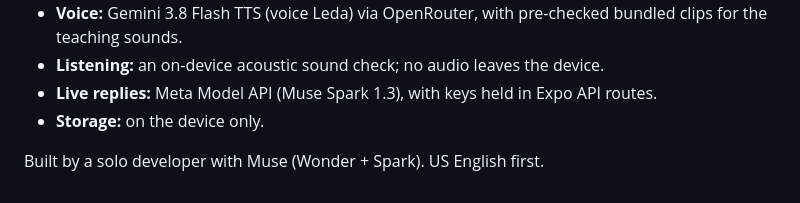
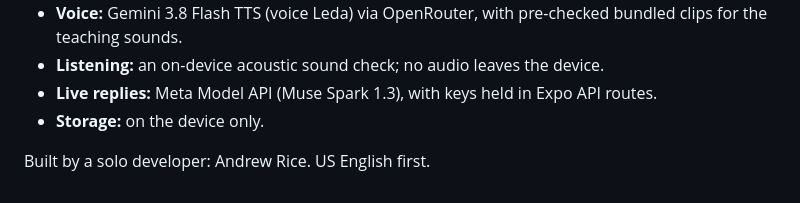
Before and after one commit to andrice90/mibo, a Markdown page: README.md, the part around the change. GitHub-like rendering.

Commit message:
Credit the README to Andrew Rice

```diff
--- a/README.md
+++ b/README.md
@@ -59,4 +59,4 @@ See [`app/README.md`](app/README.md) to run it and [HANDOFF.md](HANDOFF.md) for
 - **Live replies:** Meta Model API (Muse Spark 1.3), with keys held in Expo API routes.
 - **Storage:** on the device only.
 
-Built by a solo developer with Muse (Wonder + Spark). US English first.
+Built by a solo developer: Andrew Rice. US English first.
```
